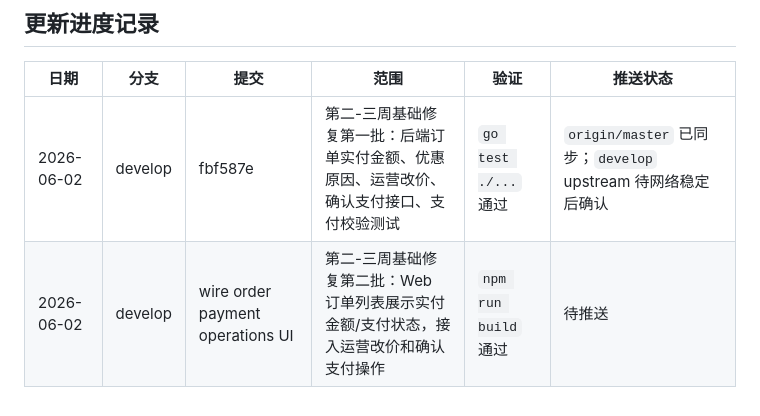
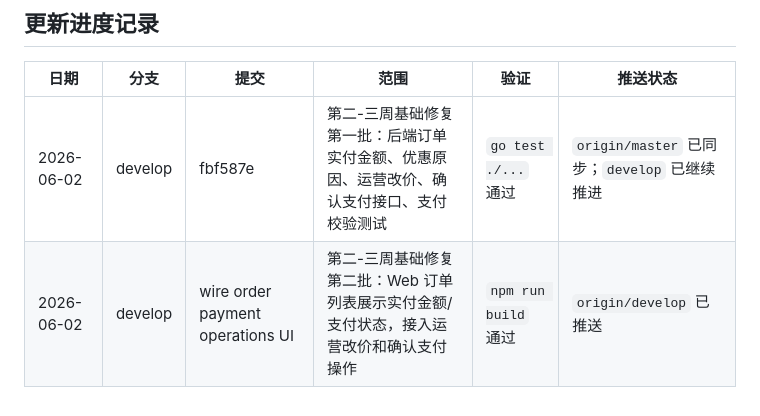
Before and after one commit to MAGI0804/YL_First_Use_Shop_All, a Markdown page: 基于现有基础开发文档.md, the part around the change. Drawn GitHub-style.

Commit message:
record update progress

```diff
--- a/基于现有基础开发文档.md
+++ b/基于现有基础开发文档.md
@@ -1267,5 +1267,5 @@ Web 操作：
 
 | 日期 | 分支 | 提交 | 范围 | 验证 | 推送状态 |
 | --- | --- | --- | --- | --- | --- |
-| 2026-06-02 | develop | fbf587e | 第二-三周基础修复第一批：后端订单实付金额、优惠原因、运营改价、确认支付接口、支付校验测试 | `go test ./...` 通过 | `origin/master` 已同步；`develop` upstream 待网络稳定后确认 |
-| 2026-06-02 | develop | wire order payment operations UI | 第二-三周基础修复第二批：Web 订单列表展示实付金额/支付状态，接入运营改价和确认支付操作 | `npm run build` 通过 | 待推送 |
+| 2026-06-02 | develop | fbf587e | 第二-三周基础修复第一批：后端订单实付金额、优惠原因、运营改价、确认支付接口、支付校验测试 | `go test ./...` 通过 | `origin/master` 已同步；`develop` 已继续推进 |
+| 2026-06-02 | develop | wire order payment operations UI | 第二-三周基础修复第二批：Web 订单列表展示实付金额/支付状态，接入运营改价和确认支付操作 | `npm run build` 通过 | `origin/develop` 已推送 |
```
